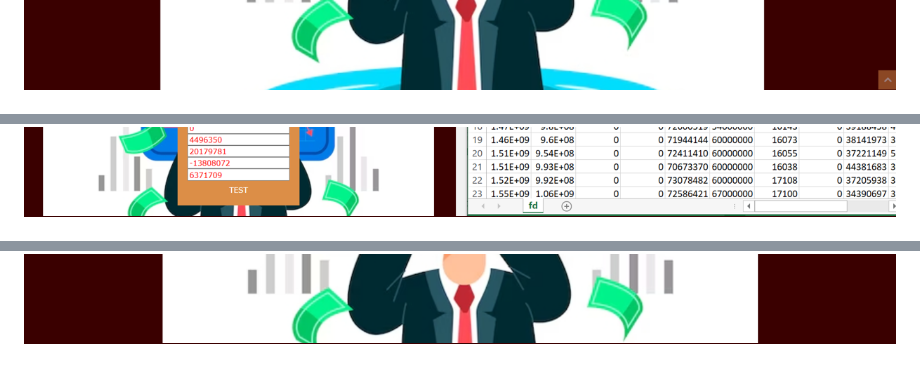
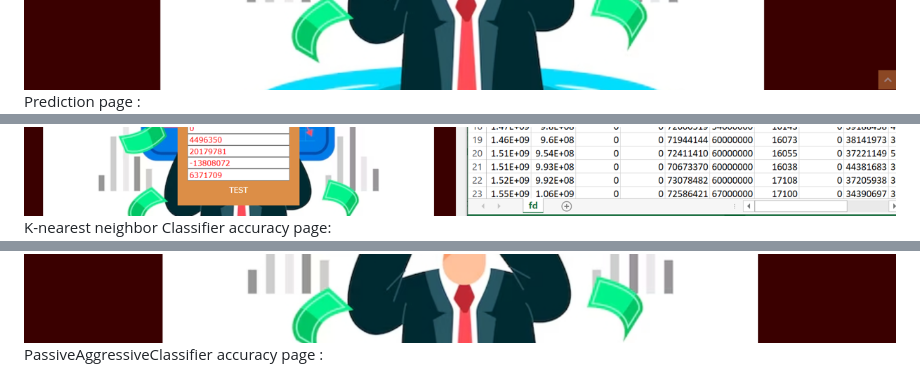
Before and after one commit to ShashankShatraboina/Hybrid-Network-Analysis-and-ML-for-Financial-Distress-Prediction, a Markdown page: README.md, 3 parts joined by grey strips. GitHub-like rendering.

```diff
--- a/README.md
+++ b/README.md
@@ -226,4 +233,7 @@ Images
 <img src="Images/8.png" alt="homepage">
+<h19>Prediction page :</h19>
 <img src="Images/9.png" alt="homepage">
+<h20>K-nearest neighbor Classifier accuracy page:</h20>
 <img src="Images/10.png" alt="homepage">
+<h21>PassiveAggressiveClassifier accuracy page :</h21>
 <img src="Images/11.png" alt="homepage">
```
Also changed, not shown: other parts of README.md (+8 -11 lines).
